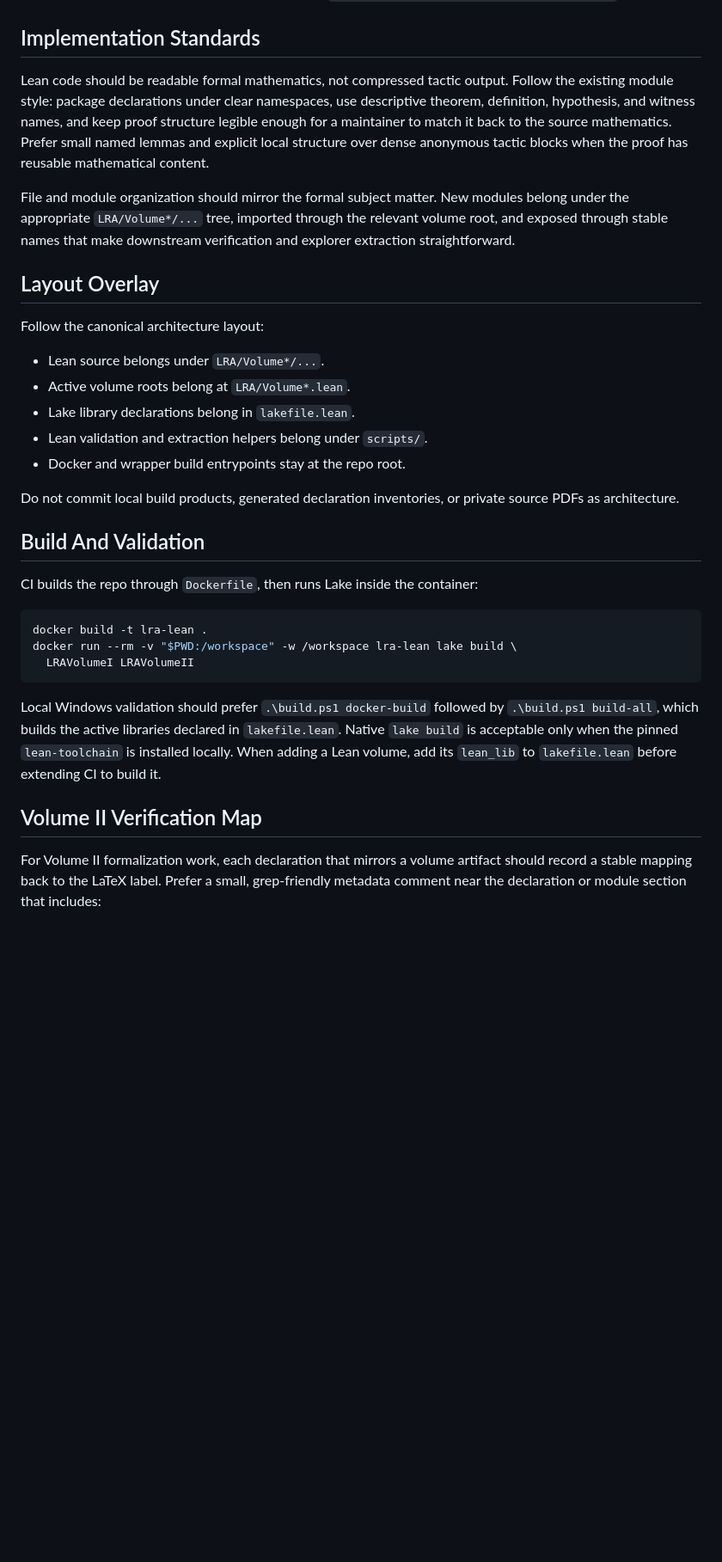
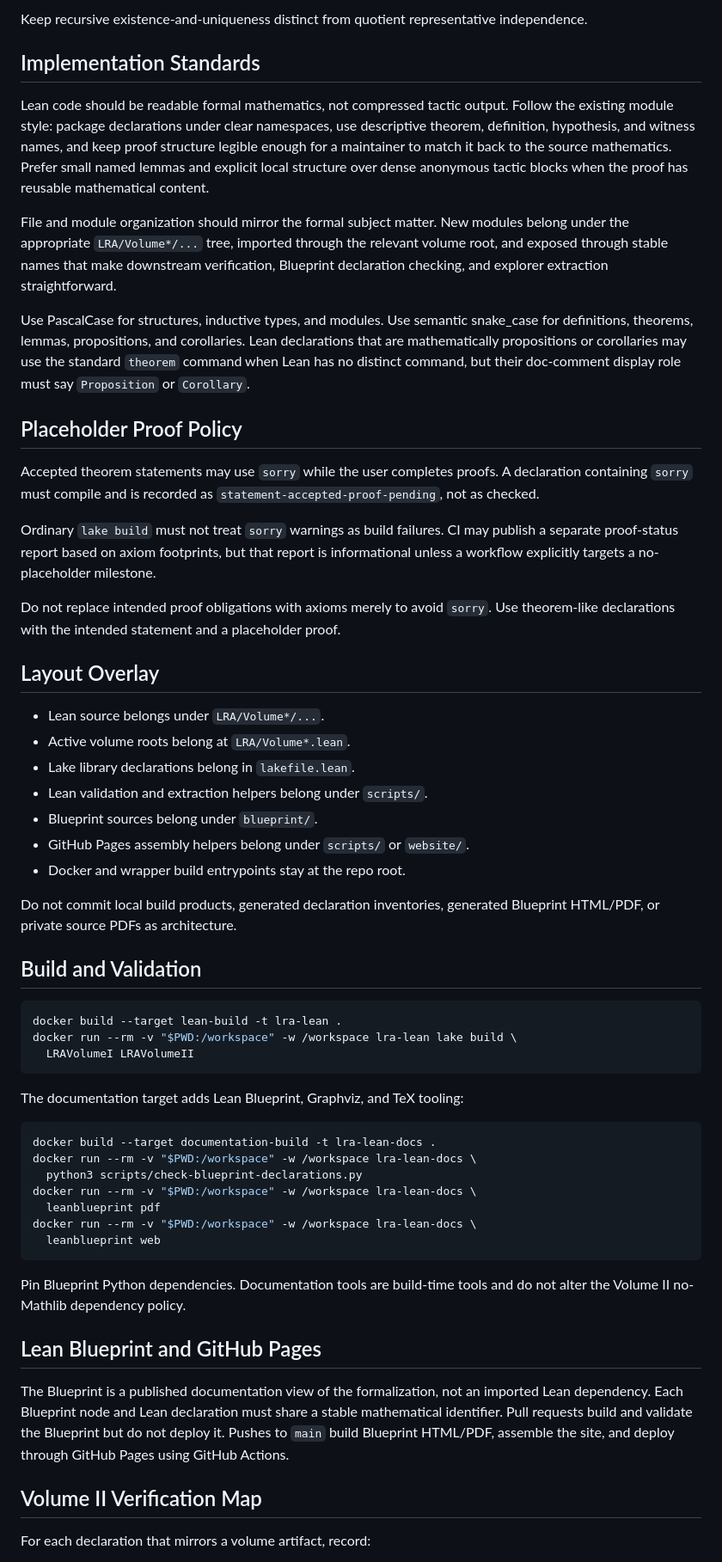
Before and after one commit to wsollers/lra-lean, a Markdown page: AGENTS.md, the part around one of its changes. Shown at 86% size. Drawn GitHub-style; blank space fills up the shorter version.

Commit message:
Synchronize generated overlay with governance source

````diff
--- a/AGENTS.md
+++ b/AGENTS.md
@@ -52,3 +116,6 @@ Canonical architecture and layout guidance lives in
+Keep recursive existence-and-uniqueness distinct from quotient representative
+independence.
+
 ## Implementation Standards
 
 Lean code should be readable formal mathematics, not compressed tactic output.
@@ -61,41 +128,75 @@ anonymous tactic blocks when the proof has reusable mathematical content.
 File and module organization should mirror the formal subject matter. New
 modules belong under the appropriate `LRA/Volume*/...` tree, imported through
 the relevant volume root, and exposed through stable names that make downstream
-verification and explorer extraction straightforward.
+verification, Blueprint declaration checking, and explorer extraction
+straightforward.
+
+Use PascalCase for structures, inductive types, and modules. Use semantic
+snake_case for definitions, theorems, lemmas, propositions, and corollaries.
+Lean declarations that are mathematically propositions or corollaries may use
+the standard `theorem` command when Lean has no distinct command, but their
+doc-comment display role must say `Proposition` or `Corollary`.
+
+## Placeholder Proof Policy
+
+Accepted theorem statements may use `sorry` while the user completes proofs.
+A declaration containing `sorry` must compile and is recorded as
+`statement-accepted-proof-pending`, not as checked.
+
+Ordinary `lake build` must not treat `sorry` warnings as build failures. CI may
+publish a separate proof-status report based on axiom footprints, but that
+report is informational unless a workflow explicitly targets a no-placeholder
+milestone.
+
+Do not replace intended proof obligations with axioms merely to avoid `sorry`.
+Use theorem-like declarations with the intended statement and a placeholder
+proof.
 
 ## Layout Overlay
-
-Follow the canonical architecture layout:
 
 - Lean source belongs under `LRA/Volume*/...`.
 - Active volume roots belong at `LRA/Volume*.lean`.
 - Lake library declarations belong in `lakefile.lean`.
 - Lean validation and extraction helpers belong under `scripts/`.
+- Blueprint sources belong under `blueprint/`.
+- GitHub Pages assembly helpers belong under `scripts/` or `website/`.
 - Docker and wrapper build entrypoints stay at the repo root.
 
-Do not commit local build products, generated declaration inventories, or
-private source PDFs as architecture.
+Do not commit local build products, generated declaration inventories, generated
+Blueprint HTML/PDF, or private source PDFs as architecture.
 
-## Build And Validation
-
-CI builds the repo through `Dockerfile`, then runs Lake inside the container:
+## Build and Validation
 
 ```bash
-docker build -t lra-lean .
+docker build --target lean-build -t lra-lean .
 docker run --rm -v "$PWD:/workspace" -w /workspace lra-lean lake build \
   LRAVolumeI LRAVolumeII
 ```
 
-Local Windows validation should prefer `.\build.ps1 docker-build` followed by
-`.\build.ps1 build-all`, which builds the active libraries declared in
-`lakefile.lean`. Native `lake build` is acceptable only when the pinned
-`lean-toolchain` is installed locally. When adding a Lean volume, add its
-`lean_lib` to `lakefile.lean` before extending CI to build it.
+The documentation target adds Lean Blueprint, Graphviz, and TeX tooling:
+
+```bash
+docker build --target documentation-build -t lra-lean-docs .
+docker run --rm -v "$PWD:/workspace" -w /workspace lra-lean-docs \
+  python3 scripts/check-blueprint-declarations.py
+docker run --rm -v "$PWD:/workspace" -w /workspace lra-lean-docs \
+  leanblueprint pdf
+docker run --rm -v "$PWD:/workspace" -w /workspace lra-lean-docs \
+  leanblueprint web
+```
+
+Pin Blueprint Python dependencies. Documentation tools are build-time tools and
+do not alter the Volume II no-Mathlib dependency policy.
+
+## Lean Blueprint and GitHub Pages
+
+The Blueprint is a published documentation view of the formalization, not an
+imported Lean dependency. Each Blueprint node and Lean declaration must share a
+stable mathematical identifier. Pull requests build and validate the Blueprint
+but do not deploy it. Pushes to `main` build Blueprint HTML/PDF, assemble the
+site, and deploy through GitHub Pages using GitHub Actions.
 
 ## Volume II Verification Map
 
-For Volume II formalization work, each declaration that mirrors a volume
-artifact should record a stable mapping back to the LaTeX label. Prefer a
-small, grep-friendly metadata comment near the declaration or module section
-that includes:
+For each declaration that mirrors a volume artifact, record:
 
````
Also changed, not shown: other parts of AGENTS.md (+73 -14 lines).
